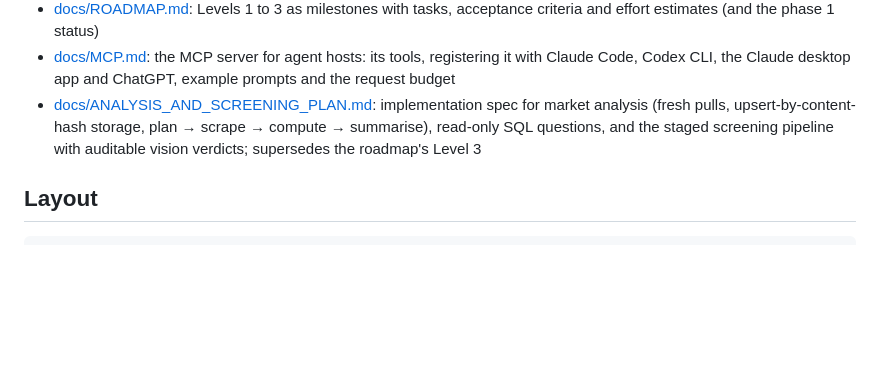
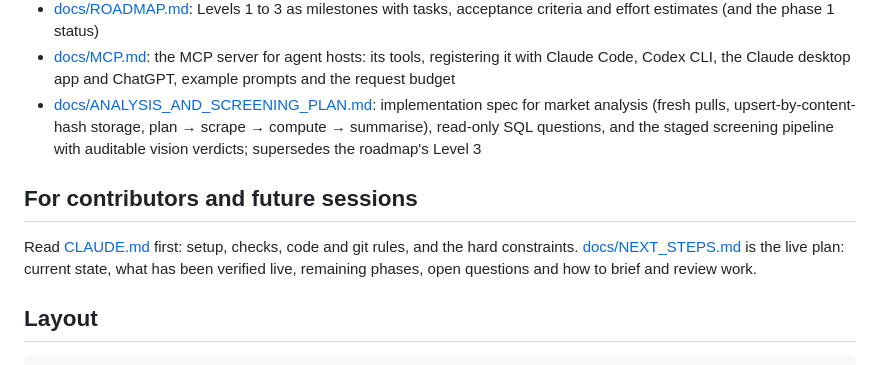
Before and after one commit to the-axyze/carousearch, a Markdown page: README.md, the part around the change. Rendered like a GitHub page; blank space fills up the shorter version.

Commit message:
Point README and ROADMAP at the handoff docs

```diff
--- a/README.md
+++ b/README.md
@@ -7,6 +7,10 @@ Carousearch is a planned personal Telegram bot for searching [Carousell Singapor
 - [docs/ROADMAP.md](docs/ROADMAP.md): Levels 1 to 3 as milestones with tasks, acceptance criteria and effort estimates (and the phase 1 status)
 - [docs/MCP.md](docs/MCP.md): the MCP server for agent hosts: its tools, registering it with Claude Code, Codex CLI, the Claude desktop app and ChatGPT, example prompts and the request budget
 - [docs/ANALYSIS_AND_SCREENING_PLAN.md](docs/ANALYSIS_AND_SCREENING_PLAN.md): implementation spec for market analysis (fresh pulls, upsert-by-content-hash storage, plan → scrape → compute → summarise), read-only SQL questions, and the staged screening pipeline with auditable vision verdicts; supersedes the roadmap's Level 3
+
+## For contributors and future sessions
+
+Read [CLAUDE.md](CLAUDE.md) first: setup, checks, code and git rules, and the hard constraints. [docs/NEXT_STEPS.md](docs/NEXT_STEPS.md) is the live plan: current state, what has been verified live, remaining phases, open questions and how to brief and review work.
 
 ## Layout
 
```
Also changed, not shown: docs/ROADMAP.md (+2 -0 lines).
